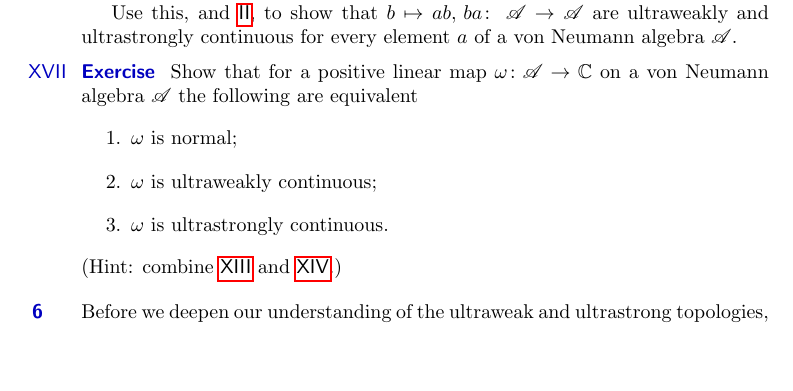
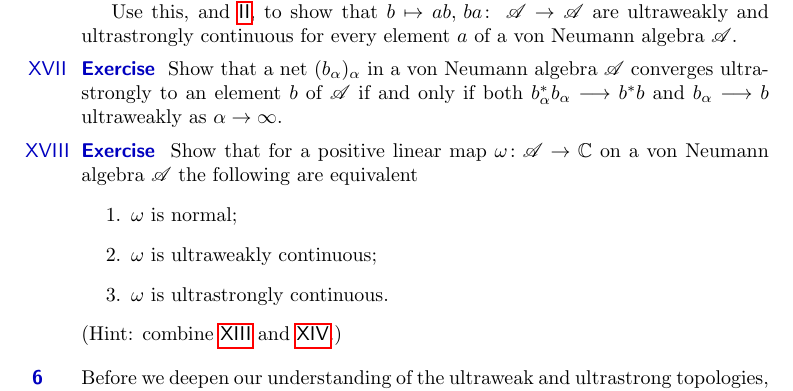
Before and after one commit to westerbaan/theses, a LaTeX document (vn.tex): part of page 6 of 35, cut so that both start at the same text, the shorter picture padded with empty space. Compiled offline with pdfLaTeX.

Commit message:
closes #74

```diff
--- a/vn.tex
+++ b/vn.tex
@@ -524,6 +524,16 @@ to
 show that $b\mapsto ab,\,ba\colon\ \scrA\to\scrA$
 are ultraweakly and ultrastrongly continuous
 for every element~$a$ of a von Neumann algebra~$\scrA$.
+\end{point}
+\begin{point}[usconv]{Exercise}%
+Show that a net $(b_\alpha)_\alpha$
+in a von Neumann algebra~$\scrA$
+converges ultrastrongly to an element~$b$
+of~$\scrA$
+if and only if
+both $b_\alpha^*b_\alpha\longrightarrow b^*b$
+and~$b_\alpha\longrightarrow b$
+ultraweakly as~$\alpha\to\infty$.
 \end{point}
 \begin{point}[npuws]{Exercise}%
 Show that for a positive linear map $\omega \colon \scrA\to\C$
```
